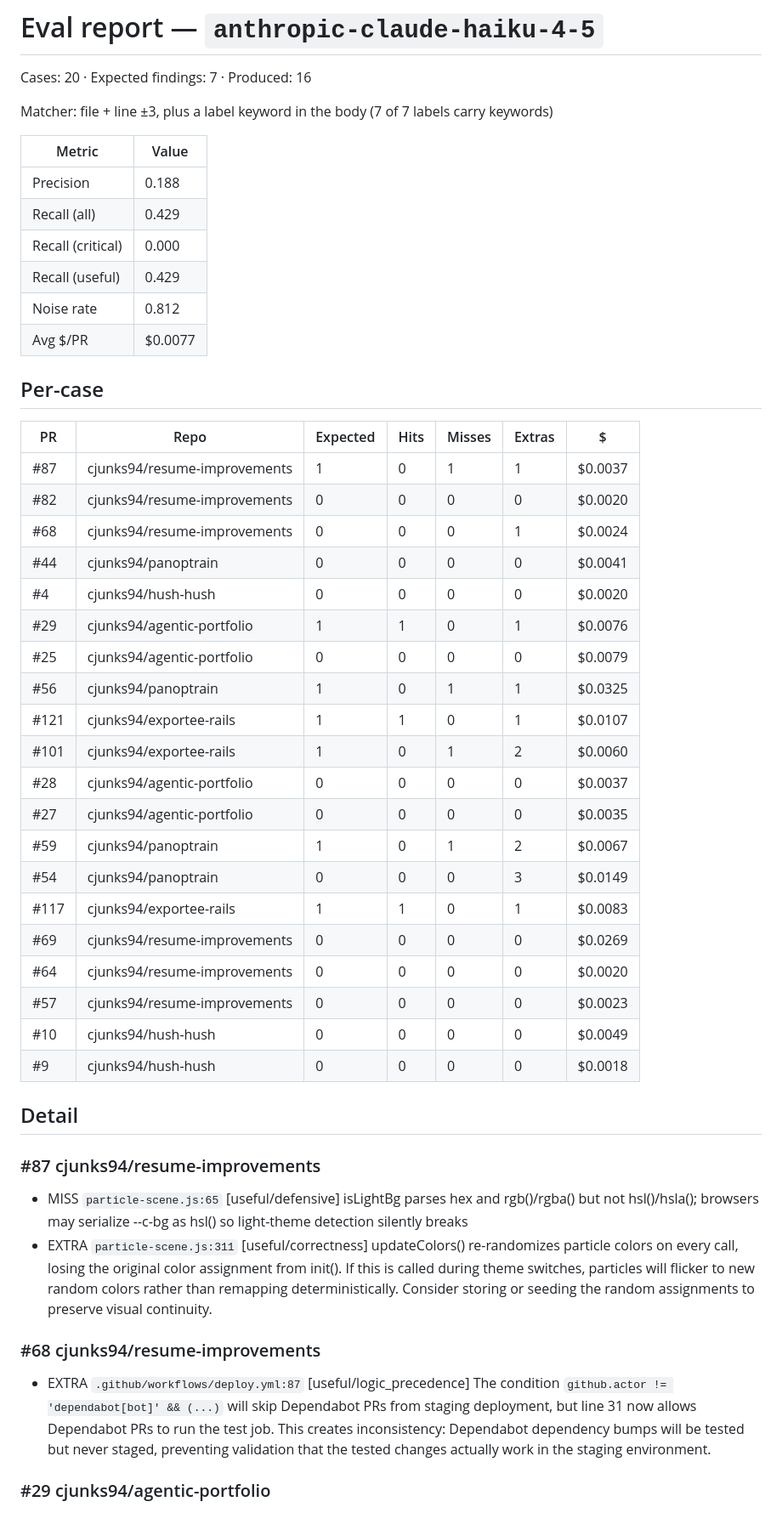
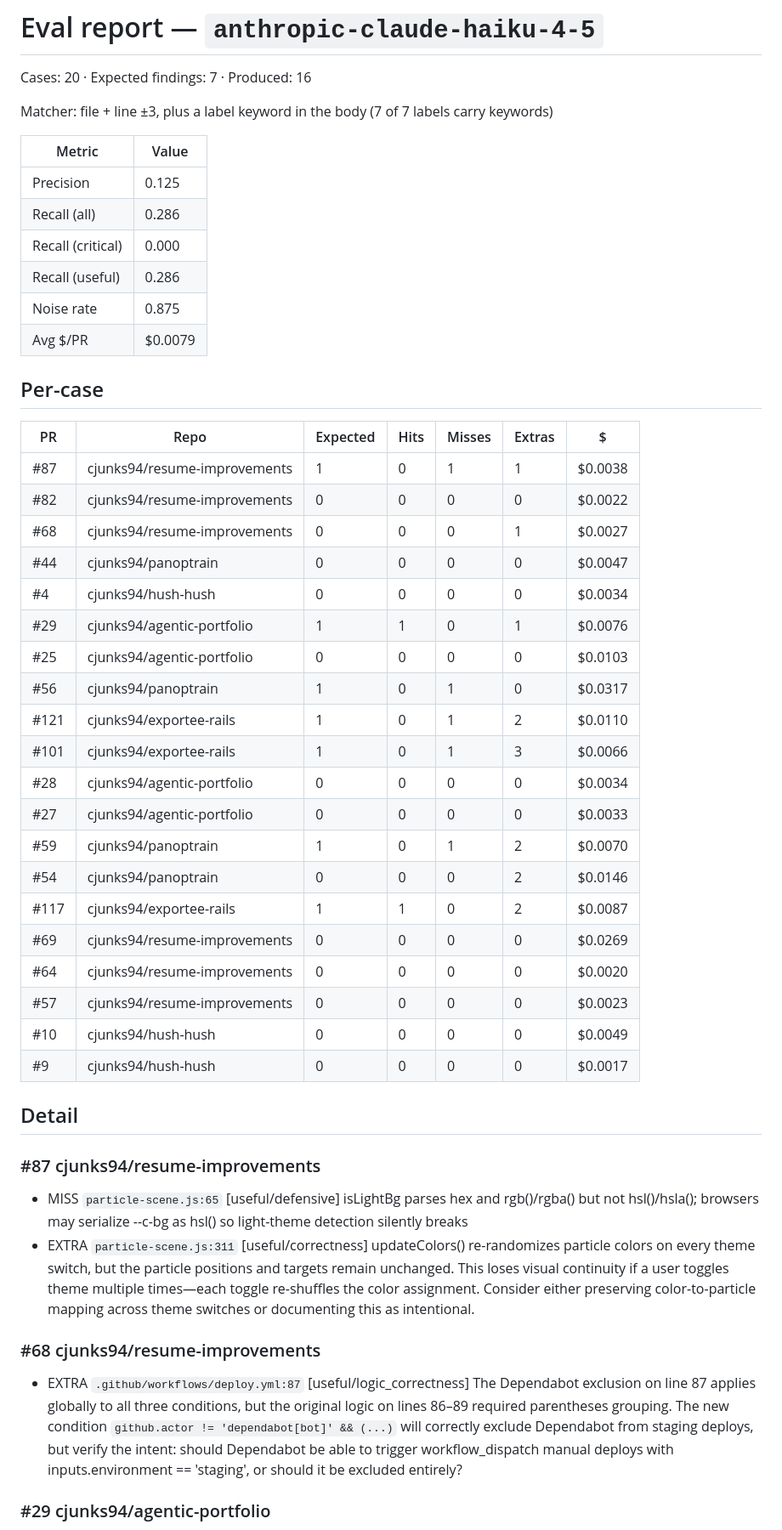
Before and after one commit to cjunks94/nitpick, a Markdown page: eval/REPORT.md, the part around one of its changes. Shown at 85% size. Rendered like a GitHub page.

Commit message:
chore(eval): haiku gate attempt 3 (diff header guard, keyword matcher)
Co-Authored-By: Claude Fable 5.1 <noreply@anthropic.com>
Claude-Session: https://claude.ai/code/session_01KD9b5M1JyFm5kEbFb4VFKN

```diff
--- a/eval/REPORT.md
+++ b/eval/REPORT.md
@@ -6,44 +6,44 @@ Matcher: file + line ±3, plus a label keyword in the body (7 of 7 labels carry
 
 | Metric | Value |
 |---|---|
-| Precision | 0.188 |
-| Recall (all) | 0.429 |
+| Precision | 0.125 |
+| Recall (all) | 0.286 |
 | Recall (critical) | 0.000 |
-| Recall (useful) | 0.429 |
-| Noise rate | 0.812 |
-| Avg $/PR | $0.0077 |
+| Recall (useful) | 0.286 |
+| Noise rate | 0.875 |
+| Avg $/PR | $0.0079 |
 
 ## Per-case
 | PR | Repo | Expected | Hits | Misses | Extras | $ |
 |---|---|---|---|---|---|---|
-| #87 | cjunks94/resume-improvements | 1 | 0 | 1 | 1 | $0.0037 |
-| #82 | cjunks94/resume-improvements | 0 | 0 | 0 | 0 | $0.0020 |
-| #68 | cjunks94/resume-improvements | 0 | 0 | 0 | 1 | $0.0024 |
-| #44 | cjunks94/panoptrain | 0 | 0 | 0 | 0 | $0.0041 |
-| #4 | cjunks94/hush-hush | 0 | 0 | 0 | 0 | $0.0020 |
+| #87 | cjunks94/resume-improvements | 1 | 0 | 1 | 1 | $0.0038 |
+| #82 | cjunks94/resume-improvements | 0 | 0 | 0 | 0 | $0.0022 |
+| #68 | cjunks94/resume-improvements | 0 | 0 | 0 | 1 | $0.0027 |
+| #44 | cjunks94/panoptrain | 0 | 0 | 0 | 0 | $0.0047 |
+| #4 | cjunks94/hush-hush | 0 | 0 | 0 | 0 | $0.0034 |
 | #29 | cjunks94/agentic-portfolio | 1 | 1 | 0 | 1 | $0.0076 |
-| #25 | cjunks94/agentic-portfolio | 0 | 0 | 0 | 0 | $0.0079 |
-| #56 | cjunks94/panoptrain | 1 | 0 | 1 | 1 | $0.0325 |
-| #121 | cjunks94/exportee-rails | 1 | 1 | 0 | 1 | $0.0107 |
-| #101 | cjunks94/exportee-rails | 1 | 0 | 1 | 2 | $0.0060 |
-| #28 | cjunks94/agentic-portfolio | 0 | 0 | 0 | 0 | $0.0037 |
-| #27 | cjunks94/agentic-portfolio | 0 | 0 | 0 | 0 | $0.0035 |
-| #59 | cjunks94/panoptrain | 1 | 0 | 1 | 2 | $0.0067 |
-| #54 | cjunks94/panoptrain | 0 | 0 | 0 | 3 | $0.0149 |
-| #117 | cjunks94/exportee-rails | 1 | 1 | 0 | 1 | $0.0083 |
+| #25 | cjunks94/agentic-portfolio | 0 | 0 | 0 | 0 | $0.0103 |
+| #56 | cjunks94/panoptrain | 1 | 0 | 1 | 0 | $0.0317 |
+| #121 | cjunks94/exportee-rails | 1 | 0 | 1 | 2 | $0.0110 |
+| #101 | cjunks94/exportee-rails | 1 | 0 | 1 | 3 | $0.0066 |
+| #28 | cjunks94/agentic-portfolio | 0 | 0 | 0 | 0 | $0.0034 |
+| #27 | cjunks94/agentic-portfolio | 0 | 0 | 0 | 0 | $0.0033 |
+| #59 | cjunks94/panoptrain | 1 | 0 | 1 | 2 | $0.0070 |
+| #54 | cjunks94/panoptrain | 0 | 0 | 0 | 2 | $0.0146 |
+| #117 | cjunks94/exportee-rails | 1 | 1 | 0 | 2 | $0.0087 |
 | #69 | cjunks94/resume-improvements | 0 | 0 | 0 | 0 | $0.0269 |
 | #64 | cjunks94/resume-improvements | 0 | 0 | 0 | 0 | $0.0020 |
 | #57 | cjunks94/resume-improvements | 0 | 0 | 0 | 0 | $0.0023 |
 | #10 | cjunks94/hush-hush | 0 | 0 | 0 | 0 | $0.0049 |
-| #9 | cjunks94/hush-hush | 0 | 0 | 0 | 0 | $0.0018 |
+| #9 | cjunks94/hush-hush | 0 | 0 | 0 | 0 | $0.0017 |
 
 ## Detail
 
 ### #87 cjunks94/resume-improvements
 - MISS `particle-scene.js:65` [useful/defensive] isLightBg parses hex and rgb()/rgba() but not hsl()/hsla(); browsers may serialize --c-bg as hsl() so light-theme detection silently breaks
-- EXTRA `particle-scene.js:311` [useful/correctness] updateColors() re-randomizes particle colors on every call, losing the original color assignment from init(). If this is called during theme switches, particles will flicker to new random colors rather than remapping deterministically. Consider storing or seeding the random assignments to preserve visual continuity.
+- EXTRA `particle-scene.js:311` [useful/correctness] updateColors() re-randomizes particle colors on every theme switch, but the particle positions and targets remain unchanged. This loses visual continuity if a user toggles theme multiple times—each toggle re-shuffles the color assignment. Consider either preserving color-to-particle mapping across theme switches or documenting this as intentional.
 
 ### #68 cjunks94/resume-improvements
-- EXTRA `.github/workflows/deploy.yml:87` [useful/logic_precedence] The condition `github.actor != 'dependabot[bot]' && (...)` will skip Dependabot PRs from staging deployment, but line 31 now allows Dependabot PRs to run the test job. This creates inconsistency: Dependabot dependency bumps will be tested but never staged, preventing validation that the tested changes actually work in the staging environment.
+- EXTRA `.github/workflows/deploy.yml:87` [useful/logic_correctness] The Dependabot exclusion on line 87 applies globally to all three conditions, but the original logic on lines 86–89 required parentheses grouping. The new condition `github.actor != 'dependabot[bot]' && (...)` will correctly exclude Dependabot from staging deploys, but verify the intent: should Dependabot be able to trigger workflow_dispatch manual deploys with inputs.environment == 'staging', or should it be excluded entirely?
 
 ### #29 cjunks94/agentic-portfolio
```
Also changed, not shown: other parts of eval/REPORT.md (+15 -14 lines).
